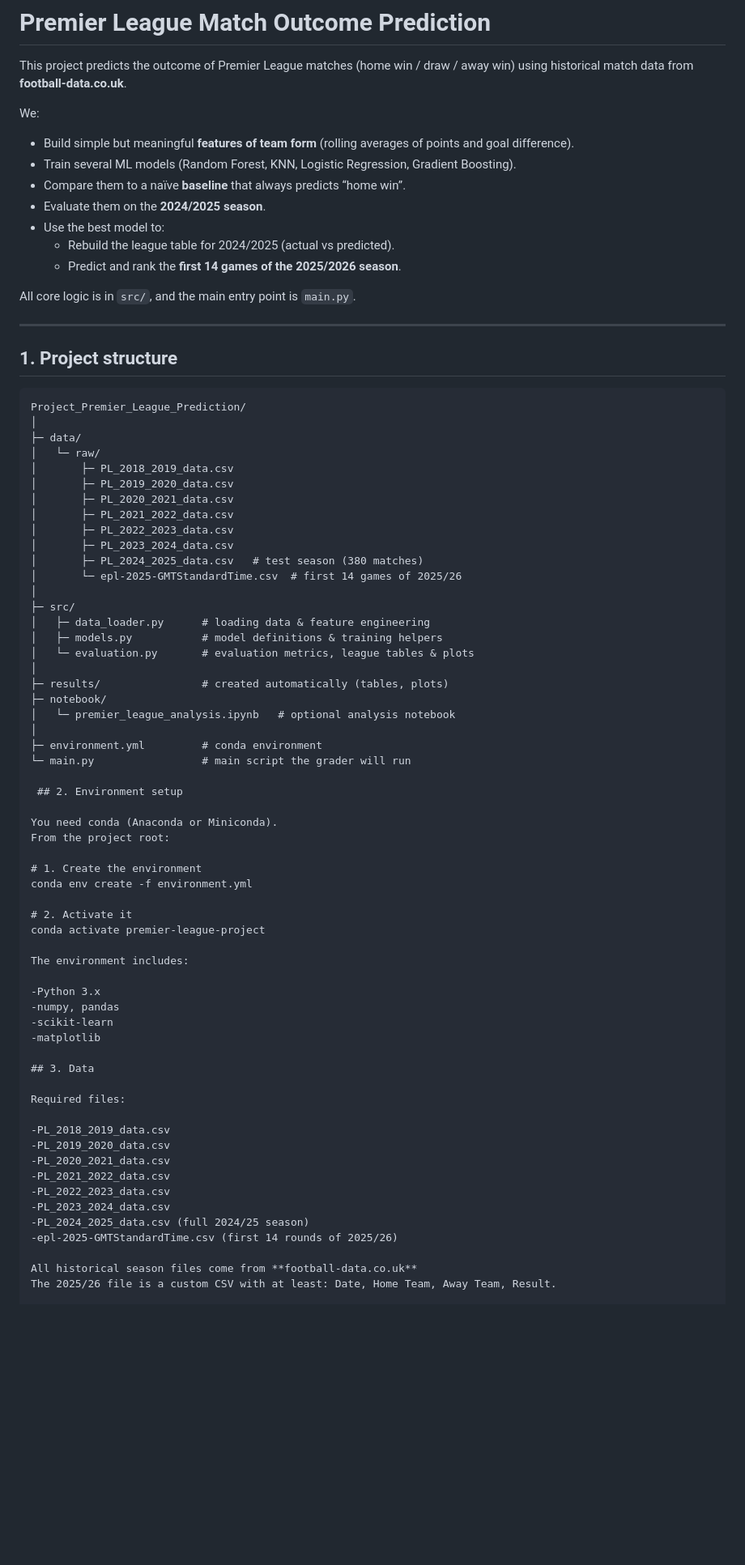
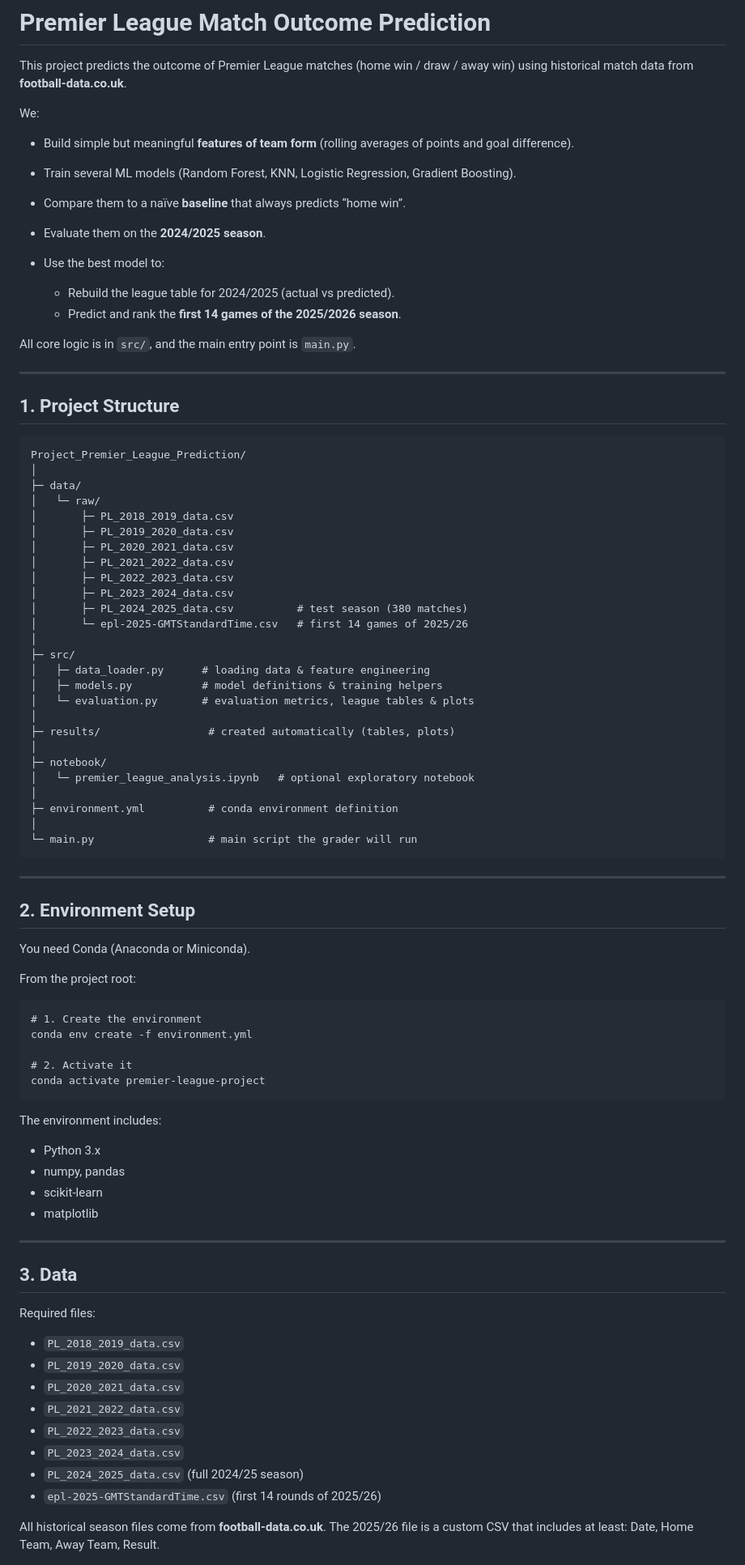
Before and after one commit to yaz212id/Project_Premier_League_Prediction, a Markdown page: README.md, the part around one of its changes. Shown at 81% size. Drawn GitHub-style; blank space fills up the shorter version.

````diff
--- a/README.md
+++ b/README.md
@@ -4,21 +4,22 @@ This project predicts the outcome of Premier League matches (home win / draw / a
 
 We:
 
-- Build simple but meaningful **features of team form** (rolling averages of points and goal difference).
-- Train several ML models (Random Forest, KNN, Logistic Regression, Gradient Boosting).
-- Compare them to a naïve **baseline** that always predicts “home win”.
-- Evaluate them on the **2024/2025 season**.
-- Use the best model to:
-  - Rebuild the league table for 2024/2025 (actual vs predicted).
-  - Predict and rank the **first 14 games of the 2025/2026 season**.
+* Build simple but meaningful **features of team form** (rolling averages of points and goal difference).
+* Train several ML models (Random Forest, KNN, Logistic Regression, Gradient Boosting).
+* Compare them to a naïve **baseline** that always predicts “home win”.
+* Evaluate them on the **2024/2025 season**.
+* Use the best model to:
+
+  * Rebuild the league table for 2024/2025 (actual vs predicted).
+  * Predict and rank the **first 14 games of the 2025/2026 season**.
 
 All core logic is in `src/`, and the main entry point is `main.py`.
 
 ---
 
-## 1. Project structure
+## 1. Project Structure
 
-```text
+```
 Project_Premier_League_Prediction/
 │
 ├─ data/
@@ -29,52 +30,62 @@ Project_Premier_League_Prediction/
 │       ├─ PL_2021_2022_data.csv
 │       ├─ PL_2022_2023_data.csv
 │       ├─ PL_2023_2024_data.csv
-│       ├─ PL_2024_2025_data.csv   # test season (380 matches)
-│       └─ epl-2025-GMTStandardTime.csv  # first 14 games of 2025/26
+│       ├─ PL_2024_2025_data.csv          # test season (380 matches)
+│       └─ epl-2025-GMTStandardTime.csv   # first 14 games of 2025/26
 │
 ├─ src/
 │   ├─ data_loader.py      # loading data & feature engineering
 │   ├─ models.py           # model definitions & training helpers
 │   └─ evaluation.py       # evaluation metrics, league tables & plots
 │
-├─ results/                # created automatically (tables, plots)
+├─ results/                 # created automatically (tables, plots)
+│
 ├─ notebook/
-│   └─ premier_league_analysis.ipynb   # optional analysis notebook
+│   └─ premier_league_analysis.ipynb   # optional exploratory notebook
 │
-├─ environment.yml         # conda environment
-└─ main.py                 # main script the grader will run
+├─ environment.yml          # conda environment definition
+│
+└─ main.py                  # main script the grader will run
+```
 
- ## 2. Environment setup
+---
 
-You need conda (Anaconda or Miniconda).
+## 2. Environment Setup
+
+You need Conda (Anaconda or Miniconda).
+
 From the project root:
 
+```
 # 1. Create the environment
 conda env create -f environment.yml
 
 # 2. Activate it
 conda activate premier-league-project
+```
 
 The environment includes:
 
--Python 3.x
--numpy, pandas
--scikit-learn
--matplotlib
+* Python 3.x
+* numpy, pandas
+* scikit-learn
+* matplotlib
+
+---
 
 ## 3. Data
 
 Required files:
 
--PL_2018_2019_data.csv
--PL_2019_2020_data.csv
--PL_2020_2021_data.csv
--PL_2021_2022_data.csv
--PL_2022_2023_data.csv
--PL_2023_2024_data.csv
--PL_2024_2025_data.csv (full 2024/25 season)
--epl-2025-GMTStandardTime.csv (first 14 rounds of 2025/26)
+* `PL_2018_2019_data.csv`
+* `PL_2019_2020_data.csv`
+* `PL_2020_2021_data.csv`
+* `PL_2021_2022_data.csv`
+* `PL_2022_2023_data.csv`
+* `PL_2023_2024_data.csv`
+* `PL_2024_2025_data.csv` (full 2024/25 season)
+* `epl-2025-GMTStandardTime.csv` (first 14 rounds of 2025/26)
 
-All historical season files come from **football-data.co.uk**
-The 2025/26 file is a custom CSV with at least: Date, Home Team, Away Team, Result.
+All historical season files come from **football-data.co.uk**.
+The 2025/26 file is a custom CSV that includes at least: Date, Home Team, Away Team, Result.
 
````
Also changed, not shown: other parts of README.md (+46 -41 lines).
